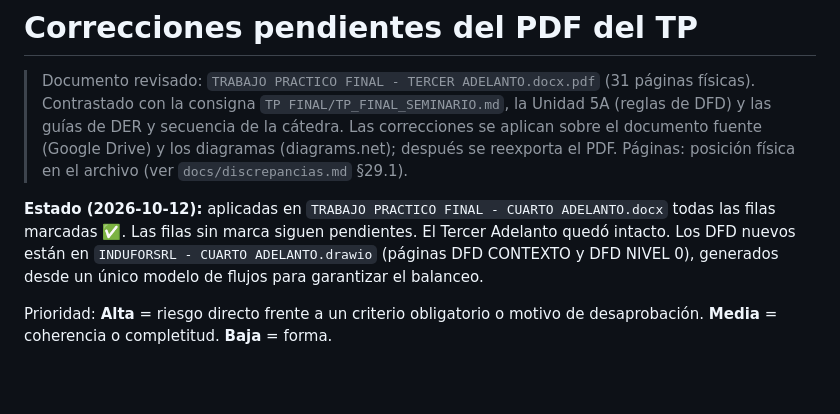
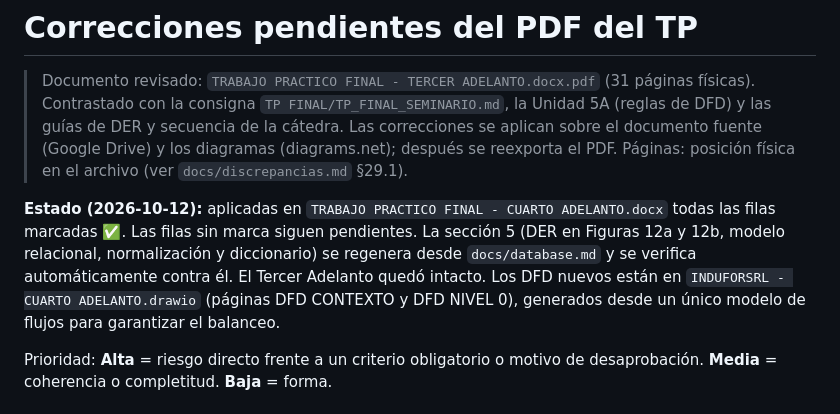
Before and after one commit to romanvsc/seminario_indufor, a Markdown page: docs/cambios-pdf.md, the part around one of its changes. Drawn GitHub-style; blank space fills up the shorter version.

Commit message:
docs: DER del TP actualizado (Figuras 12a y 12b) y sección 5 alineada con database.md
Co-Authored-By: Claude Opus 5.5 <noreply@anthropic.com>

```diff
--- a/docs/cambios-pdf.md
+++ b/docs/cambios-pdf.md
@@ -5,7 +5,7 @@
 > Las correcciones se aplican sobre el documento fuente (Google Drive) y los diagramas (diagrams.net); después se reexporta el PDF.
 > Páginas: posición física en el archivo (ver `docs/discrepancias.md` §29.1).
 
-**Estado (2026-10-12):** aplicadas en `TRABAJO PRACTICO FINAL - CUARTO ADELANTO.docx` todas las filas marcadas ✅. Las filas sin marca siguen pendientes. El Tercer Adelanto quedó intacto. Los DFD nuevos están en `INDUFORSRL - CUARTO ADELANTO.drawio` (páginas DFD CONTEXTO y DFD NIVEL 0), generados desde un único modelo de flujos para garantizar el balanceo.
+**Estado (2026-10-12):** aplicadas en `TRABAJO PRACTICO FINAL - CUARTO ADELANTO.docx` todas las filas marcadas ✅. Las filas sin marca siguen pendientes. La sección 5 (DER en Figuras 12a y 12b, modelo relacional, normalización y diccionario) se regenera desde `docs/database.md` y se verifica automáticamente contra él. El Tercer Adelanto quedó intacto. Los DFD nuevos están en `INDUFORSRL - CUARTO ADELANTO.drawio` (páginas DFD CONTEXTO y DFD NIVEL 0), generados desde un único modelo de flujos para garantizar el balanceo.
 
 Prioridad: **Alta** = riesgo directo frente a un criterio obligatorio o motivo de desaprobación. **Media** = coherencia o completitud. **Baja** = forma.
 
```
Also changed, not shown: other parts of docs/cambios-pdf.md (+6 -6 lines).
